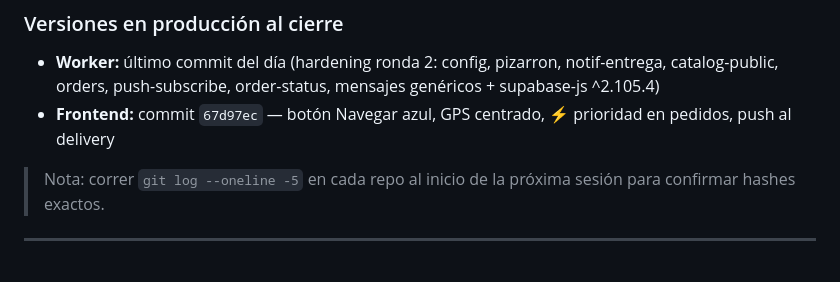
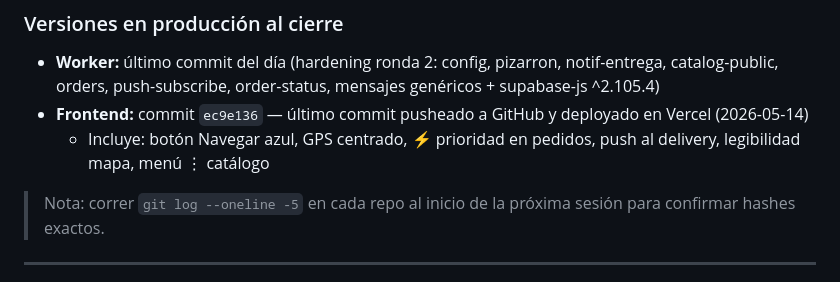
Before and after one commit to iporaveparaguay/iporave-sistema, a Markdown page: .agentes/RELEVO_CLAUDE_2026-05-14.md, the part around the change. Rendered like a GitHub page.

Commit message:
docs: RELEVO — push a GitHub completado, Vercel deployado ec9e136

```diff
--- a/.agentes/RELEVO_CLAUDE_2026-05-14.md
+++ b/.agentes/RELEVO_CLAUDE_2026-05-14.md
@@ -18,7 +18,8 @@
 
 ### Versiones en producción al cierre
 - **Worker:** último commit del día (hardening ronda 2: config, pizarron, notif-entrega, catalog-public, orders, push-subscribe, order-status, mensajes genéricos + supabase-js ^2.105.4)
-- **Frontend:** commit `67d97ec` — botón Navegar azul, GPS centrado, ⚡ prioridad en pedidos, push al delivery
+- **Frontend:** commit `ec9e136` — último commit pusheado a GitHub y deployado en Vercel (2026-05-14)
+  - Incluye: botón Navegar azul, GPS centrado, ⚡ prioridad en pedidos, push al delivery, legibilidad mapa, menú ⋮ catálogo
 
 > Nota: correr `git log --oneline -5` en cada repo al inicio de la próxima sesión para confirmar hashes exactos.
 
```
